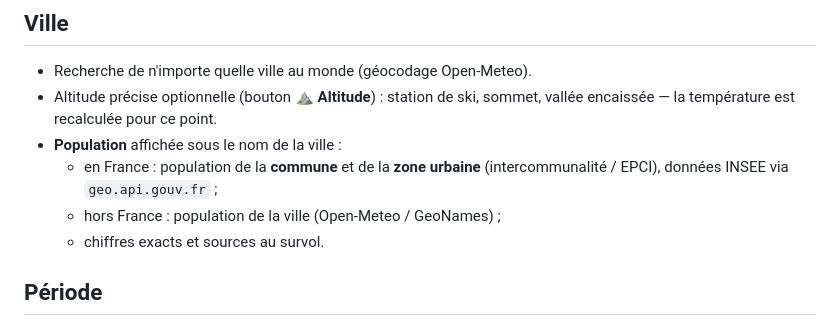
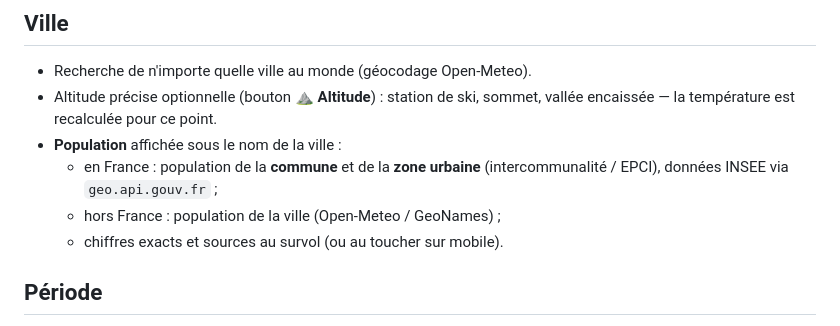
Before and after one commit to fef73/evolution-temperatures, a Markdown page: README.md, the part around the change. Drawn GitHub-style.

```diff
--- a/README.md
+++ b/README.md
@@ -11,7 +11,7 @@ Site : https://fef73.github.io/evolution-temperatures/ — accessible aussi depu
 - **Population** affichée sous le nom de la ville :
   - en France : population de la **commune** et de la **zone urbaine** (intercommunalité / EPCI), données INSEE via `geo.api.gouv.fr` ;
   - hors France : population de la ville (Open-Meteo / GeoNames) ;
-  - chiffres exacts et sources au survol.
+  - chiffres exacts et sources au survol (ou au toucher sur mobile).
 
 ## Période
 
```
